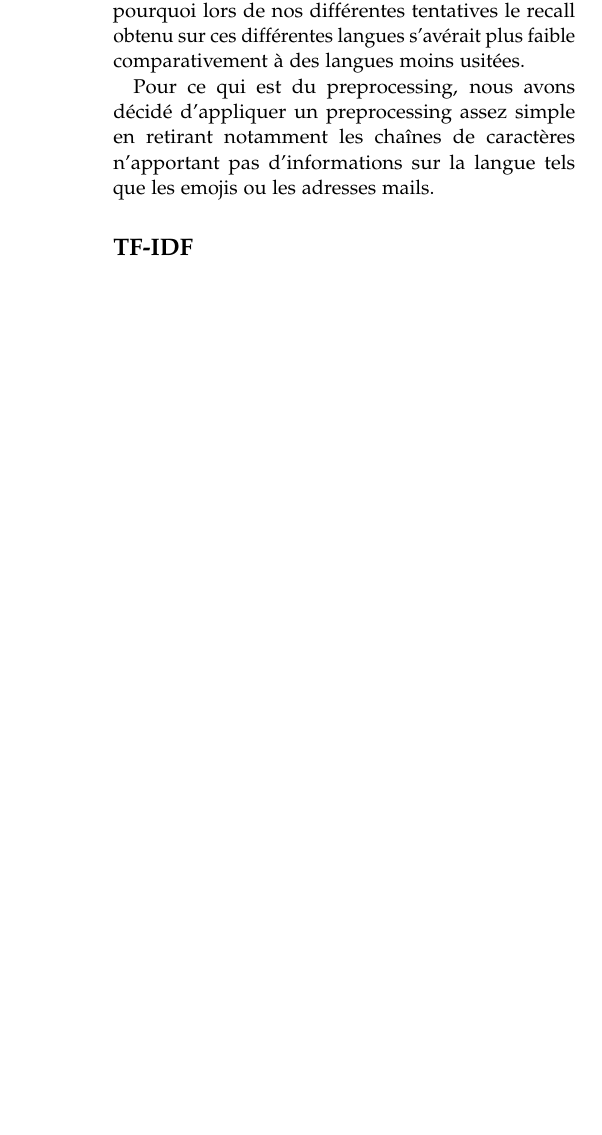
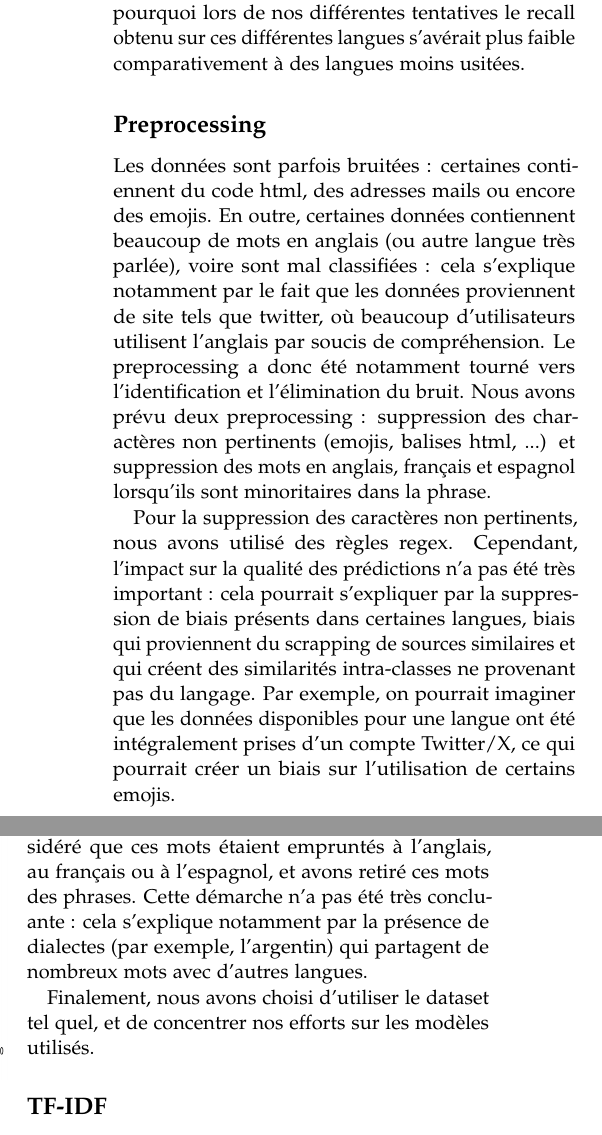
Before and after one commit to Bodartofficiel/kaggle_comp_anlp, a LaTeX document (Rapport/main.tex, which reads Rapport/solution.tex): part of one column of page 2 of 4 before the commit and two parts of the columns of page 2 of 4 after it, the two joined at a grey line, cut so that both start at the same text, the shorter picture padded with empty space. Compiled offline with pdfLaTeX.

Commit message:
report with preprocessing

```diff
--- a/Rapport/solution.tex
+++ b/Rapport/solution.tex
@@ -24,8 +24,14 @@ Il est à noté que le dataset comprenait de nombreuses langues régionales trè
 
 Enfin nous pouvons également souligné la présence de nombreuses langues très répandues telles que l'anglais, l'espagnol ou encore le français qui représentait parfois la totalité de certains textes pourtant labellisé dans une autre langue. C'est pourquoi lors de nos différentes tentatives le recall obtenu sur ces différentes langues s'avérait plus faible comparativement à des langues moins usitées.
 
-Pour ce qui est du preprocessing, nous avons décidé d'appliquer un preprocessing assez simple en retirant notamment les chaînes de caractères n'apportant pas d'informations sur la langue tels que les emojis ou les adresses mails.
+\subsection{Preprocessing}
+Les données sont parfois bruitées : certaines contiennent du code html, des adresses mails ou encore des emojis. En outre, certaines données contiennent beaucoup de mots en anglais (ou autre langue très parlée), voire sont mal classifiées : cela s'explique notamment par le fait que les données proviennent de site tels que twitter, où beaucoup d'utilisateurs utilisent l'anglais par soucis de compréhension. Le preprocessing a donc été notamment tourné vers l'identification et l'élimination du bruit. Nous avons prévu deux preprocessing : suppression des charactères non pertinents (emojis, balises html, ...) et suppression des mots en anglais, français et espagnol lorsqu'ils sont minoritaires dans la phrase.
 
+Pour la suppression des caractères non pertinents, nous avons utilisé des règles regex. Cependant, l'impact sur la qualité des prédictions n'a pas été très important : cela pourrait s'expliquer par la suppression de biais présents dans certaines langues, biais qui proviennent du scrapping de sources similaires et qui créent des similarités intra-classes ne provenant pas du langage. Par exemple, on pourrait imaginer que les données disponibles pour une langue ont été intégralement prises d'un compte Twitter/X, ce qui pourrait créer un biais sur l'utilisation de certains emojis.
+
+Pour la suppression des mots en anglais, français, espagnol, nous avons utilisé des bases de données de mots provenant d'un github (\cite{hermitdave2018frequency}). Nous avons utilisé un seuil : si les mots repérés sont minoritaires dans la phrase (moins de 50\% de la phrase), nous avons considéré que ces mots étaient empruntés à l'anglais, au français ou à l'espagnol, et avons retiré ces mots des phrases. Cette démarche n'a pas été très concluante : cela s'explique notamment par la présence de dialectes (par exemple, l'argentin) qui partagent de nombreux mots avec d'autres langues.
+
+Finalement, nous avons choisi d'utiliser le dataset tel quel, et de concentrer nos efforts sur les modèles utilisés.
 \subsection{TF-IDF}
 
 TF-IDF est une méthode statistique utilisée pour évaluer l'importance d'un mot dans un document par rapport à une collection de documents. Elle combine deux métriques : la fréquence du terme (TF) et la fréquence inverse du document (IDF). La fréquence du terme mesure combien de fois un mot apparaît dans un document, tandis que l'IDF diminue l'importance des mots qui apparaissent fréquemment dans tous les documents.
```
Also changed, not shown: Rapport/main.tex (+0 -2 lines), Rapport/main.pdf (added), Rapport/solution.tex (2 more changed lines).
